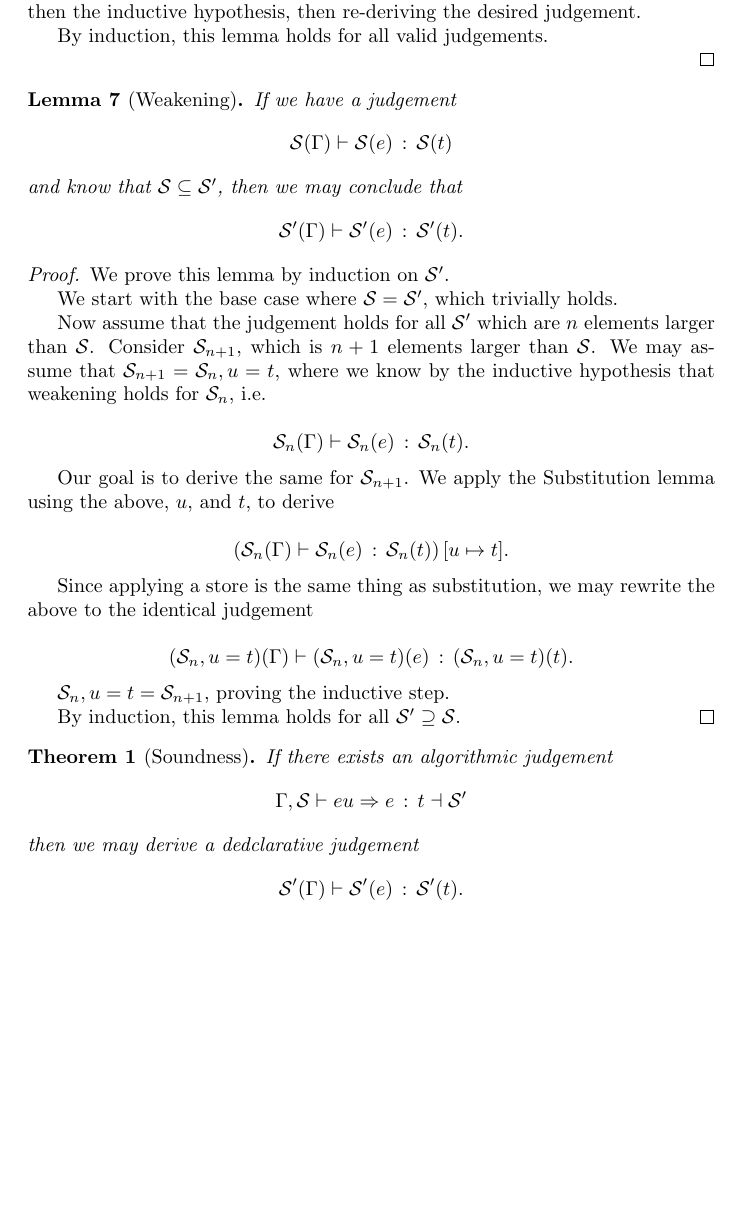
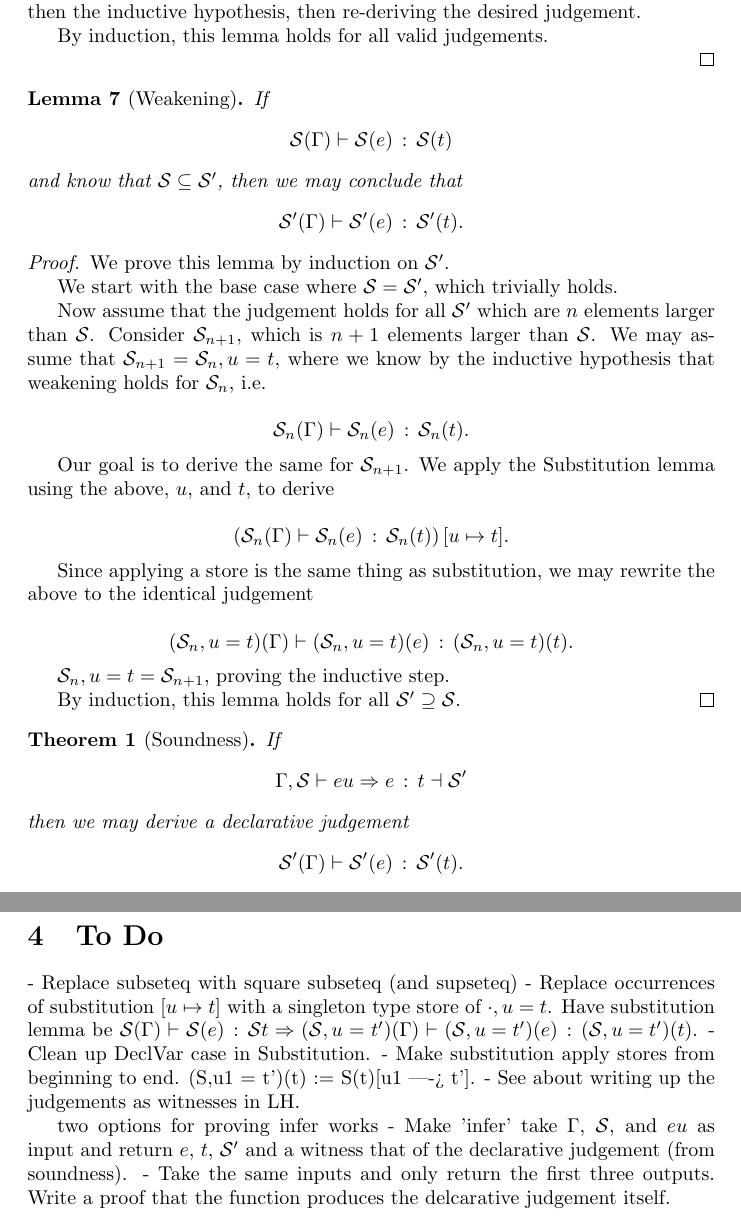
Before and after one commit to cole-k/stlc-liquidhaskell, a LaTeX document (docs/typing.tex): part of page 6 of 8 before the commit and two parts of pages 6 and 8 of 8 after it, the two joined at a grey line, cut so that both start at the same text, the shorter picture padded with empty space. Compiled offline with pdfLaTeX.

Commit message:
further simplification of proofs

```diff
--- a/docs/typing.tex
+++ b/docs/typing.tex
@@ -462,7 +462,7 @@ Judgements of the form:
 \end{proof}
 
 \begin{lemma}[Weakening]
-  If we have a judgement
+  If
   \[\hastp {\St(\G)} {\St(\e)} {\St(\tp)}\]
   and know that \(\St \subseteq \St'\), then we may conclude that
   \[\hastp {\St'(\G)} {\St'(\e)} {\St'(\tp)}.\]
@@ -496,9 +496,9 @@ Judgements of the form:
 \end{proof}
 
 \begin{theorem}[Soundness]
-  If there exists an algorithmic judgement
+  If
 \[ \algtp \G \St \eu \e \tp \St' \]
-  then we may derive a dedclarative judgement
+  then we may derive a declarative judgement
 \[ \hastp {\St'(\G)} {\St'(\e)} {\St'(t)}.\]
 \end{theorem}
 
@@ -589,4 +586,23 @@ Judgements of the form:
 
 \end{proof}
 
+\section{To Do}
+
+- Replace subseteq with square subseteq (and supseteq)
+- Replace occurrences of substitution \([\uv \mapsto \tp]\) with a singleton
+type store of \(\nil, \uv = \tp\). Have substitution lemma be \(\hastp {\St(\G)}
+{\St(\e)} {\St{\tp}} \implies \hastp {(\St, \uv = \tp')(\G)} {(\St, \uv =
+\tp')(\e)} {(\St, \uv = \tp')(\tp)}\).
+- Clean up DeclVar case in Substitution.
+- Make substitution apply stores from beginning to end. (S,u1 = t')(t) :=
+S(t)[u1 |-> t'].
+- See about writing up the judgements as witnesses in LH.
+
+two options for proving infer works
+- Make 'infer' take \(\Gamma\), \(\St\), and \(\eu\) as input and return \(\e\),
+\(\tp\), \(\St'\) and a witness that of the declarative judgement (from
+soundness).
+- Take the same inputs and only return the first three outputs. Write a proof
+that the function produces the delcarative judgement itself.
+
 \end{document}
```
Also changed, not shown: docs/typing.pdf, docs/typing.tex (27 more changed lines), 3 other files.
